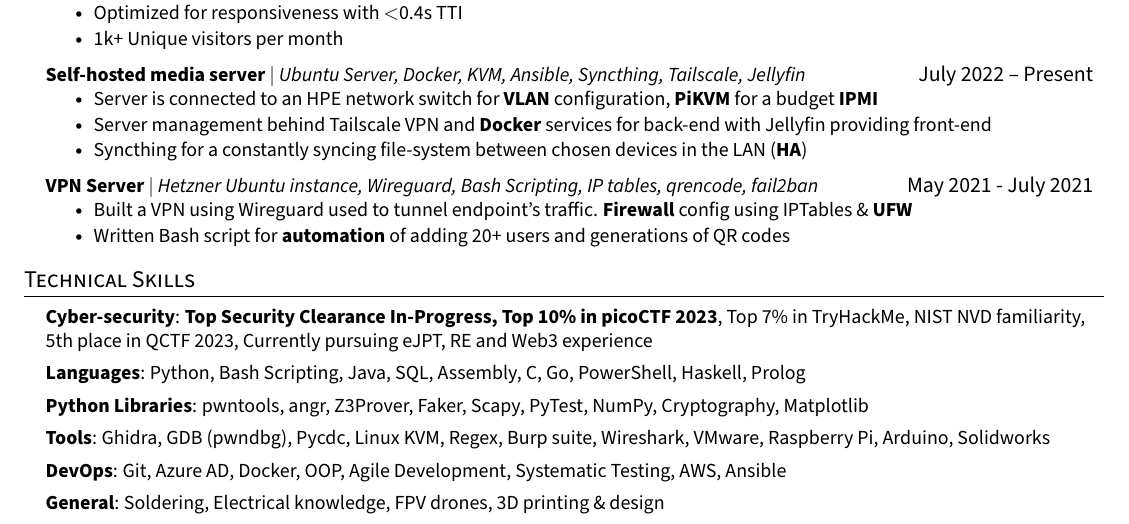
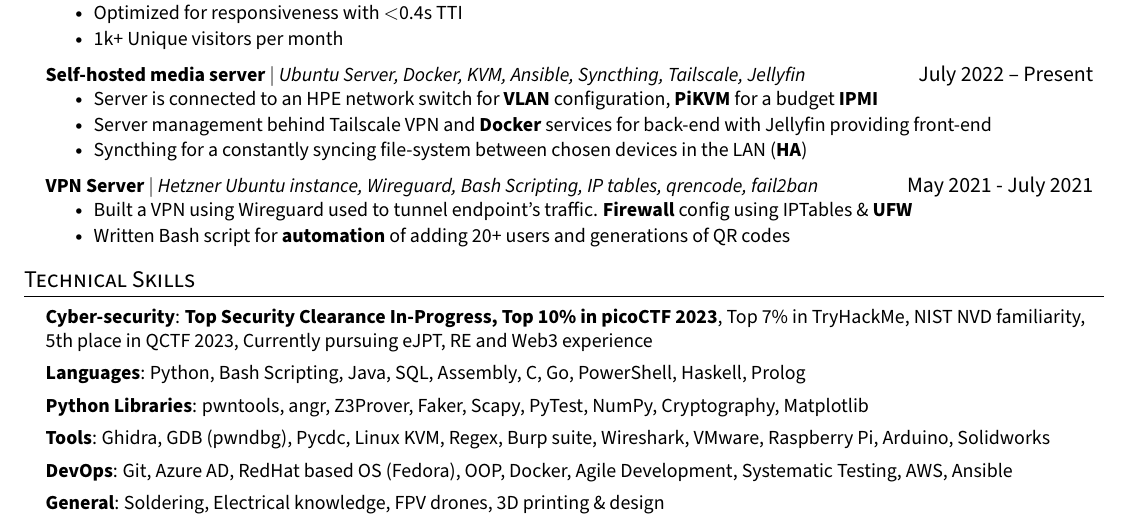
Before and after one commit to doxxedd/resume, a LaTeX document (main.tex, which reads src/skills.tex): part of the page, cut so that both start at the same text. Compiled offline with pdfLaTeX.

Commit message:
updated skills

```diff
--- a/src/skills.tex
+++ b/src/skills.tex
@@ -6,7 +6,7 @@
         \textbf{Languages}{: Python, Bash Scripting, Java, SQL, Assembly, C, Go, PowerShell, Haskell, Prolog} \\ \vspace{1.5mm}
         \textbf{Python Libraries}{: pwntools, angr, Z3Prover, Faker, Scapy, PyTest, NumPy, Cryptography, Matplotlib} \\ \vspace{1.5mm}
         \textbf{Tools}{: Ghidra, GDB (pwndbg), Pycdc, Linux KVM, Regex, Burp suite, Wireshark, VMware, Raspberry Pi, Arduino, Solidworks} \\ \vspace{1.5mm}
-        \textbf{DevOps}{: Git, Azure AD, Docker, OOP, Agile Development, Systematic Testing, AWS, Ansible}\\ \vspace{1.5mm}
+        \textbf{DevOps}{: Git, Azure AD, RedHat based OS (Fedora), OOP, Docker, Agile Development, Systematic Testing, AWS, Ansible}\\ \vspace{1.5mm}
         \textbf{General}{: Soldering, Electrical knowledge, FPV drones, 3D printing \& design}\\
     }}
 \end{itemize}
```
